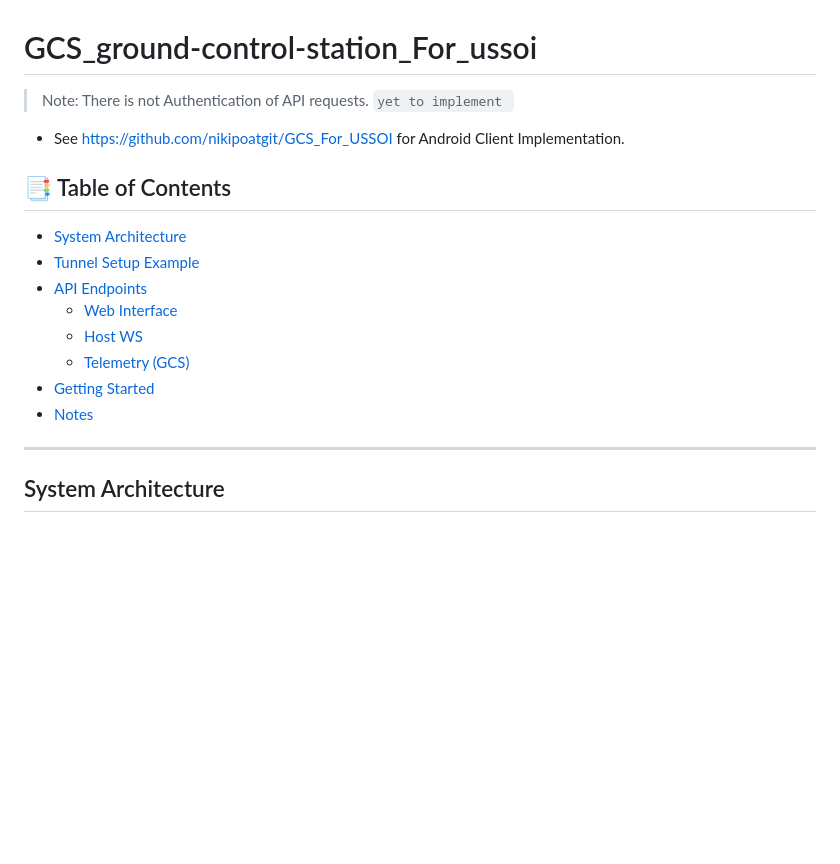
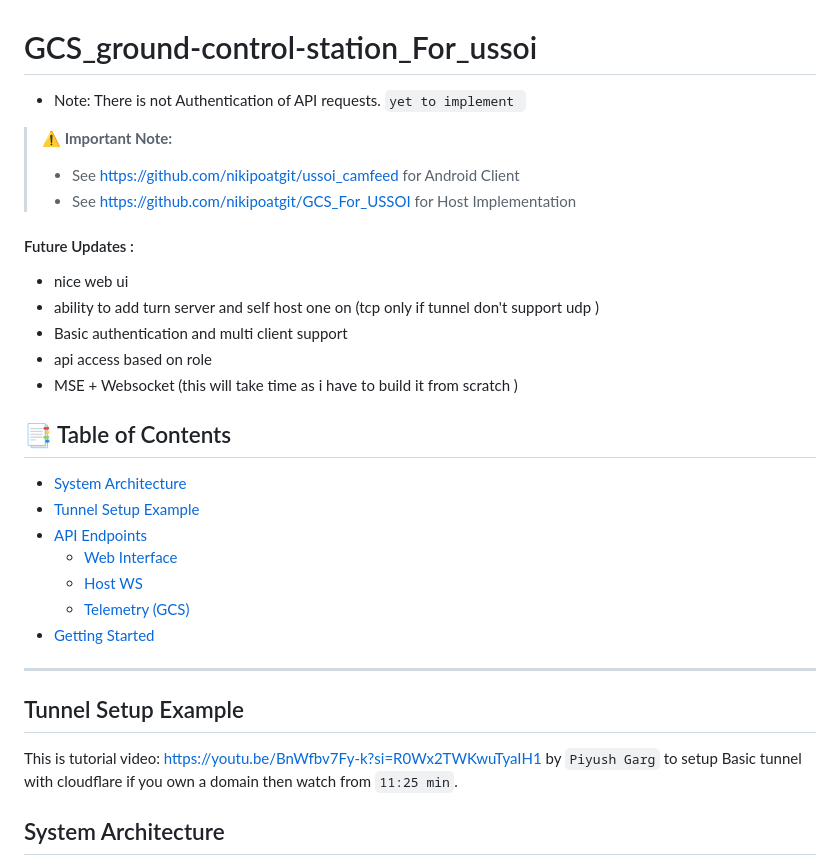
Before and after one commit to nikipoatgit/GCS_For_USSOI, a Markdown page: README.md, the part around the change printed below. GitHub-like rendering; blank space fills up the shorter version.

Commit message:
updtes

```diff
--- a/README.md
+++ b/README.md
@@ -1,6 +1,16 @@
 # GCS_ground-control-station_For_ussoi
-> Note: There is not Authentication of API requests. `yet to implement `
-*  See https://github.com/nikipoatgit/GCS_For_USSOI for Android Client Implementation.
+-  Note: There is not Authentication of API requests. `yet to implement `
+> **⚠️ Important Note:**
+> *  See https://github.com/nikipoatgit/ussoi_camfeed for Android Client
+> *  See https://github.com/nikipoatgit/GCS_For_USSOI for Host Implementation
+
+#### Future Updates :
+* nice web ui
+* ability to add turn server and self host one on (tcp only if tunnel don't support udp )
+* Basic authentication and multi client support
+* api access based on role
+* MSE + Websocket (this will take time as i have to build it from scratch )
+
 ## 📑 Table of Contents
 
 - [System Architecture](#-system-architecture)
@@ -10,9 +20,10 @@
   - [Host WS](#1-streaming-api-wsipstreaming)
   - [Telemetry (GCS)](#1-streaming-api-wsipstreaming)
 - [Getting Started](#-getting-started)
-- [Notes](#-notes)
 ---
-
+## Tunnel Setup Example
+This is tutorial video:  https://youtu.be/BnWfbv7Fy-k?si=R0Wx2TWKwuTyaIH1 by
+`Piyush Garg` to setup Basic tunnel with cloudflare if you own a domain then watch from `11:25 min`.
 ##  System Architecture
 ![GCS FLOW CHART IMAGE ](doc/FlowChartDjangoBackend.png)
 
```
Also changed, not shown: other parts of README.md (+4 -1 lines), doc/reference_images_for_troubleshooting/cloudflare1.png (added), doc/reference_images_for_troubleshooting/cloudflare2.png (added), doc/reference_images_for_troubleshooting/cloudflare3.png (added), doc/reference_images_for_troubleshooting/cloudflare4.png (added), doc/webpage2DjabgoGCS.png (added), doc/webpageDjabgoGCS.png (added).
